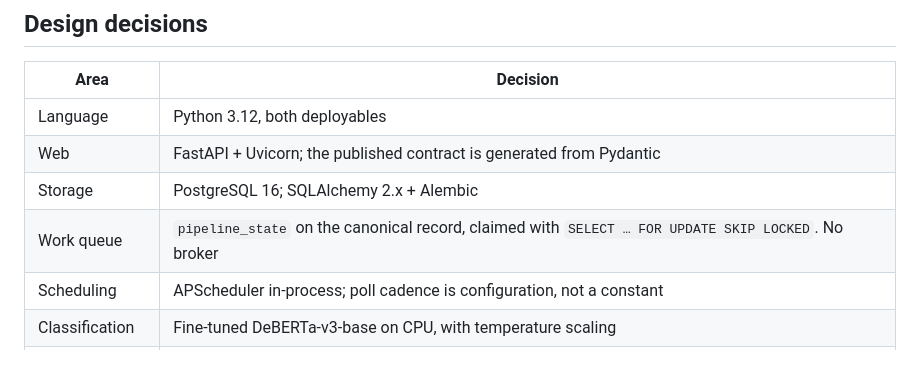
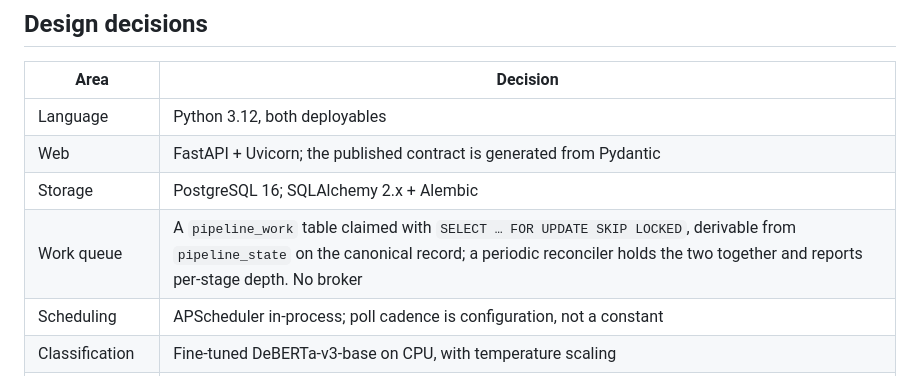
Before and after one commit to kargovin/meridian, a Markdown page: README.md, the part around the change. Drawn GitHub-style.

Commit message:
MER-21: README: describe the work queue and its reconciler

```diff
--- a/README.md
+++ b/README.md
@@ -50,7 +50,7 @@ interface other teams have built against, and is reviewed as one.
 | Language | Python 3.12, both deployables |
 | Web | FastAPI + Uvicorn; the published contract is generated from Pydantic |
 | Storage | PostgreSQL 16; SQLAlchemy 2.x + Alembic |
-| Work queue | `pipeline_state` on the canonical record, claimed with `SELECT … FOR UPDATE SKIP LOCKED`. No broker |
+| Work queue | A `pipeline_work` table claimed with `SELECT … FOR UPDATE SKIP LOCKED`, derivable from `pipeline_state` on the canonical record; a periodic reconciler holds the two together and reports per-stage depth. No broker |
 | Scheduling | APScheduler in-process; poll cadence is configuration, not a constant |
 | Classification | Fine-tuned DeBERTa-v3-base on CPU, with temperature scaling |
 | Clustering | SimHash near-duplicate detection → BGE-small embeddings → leader-follower + batch reconciliation. No vector database, no ANN index |
```
